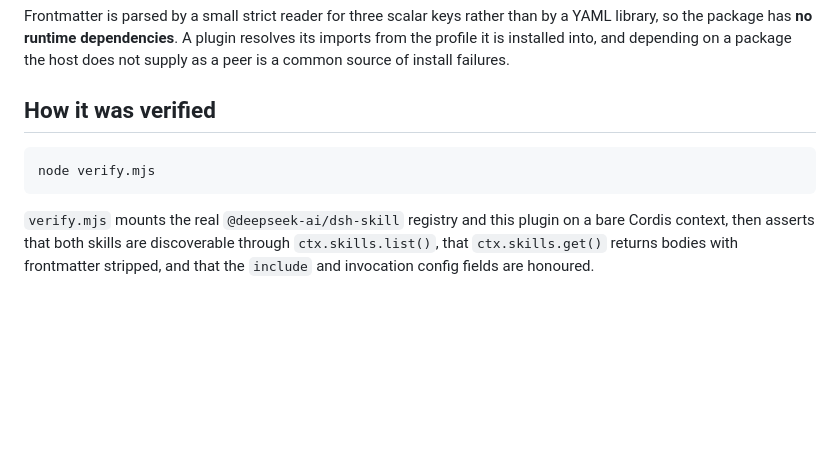
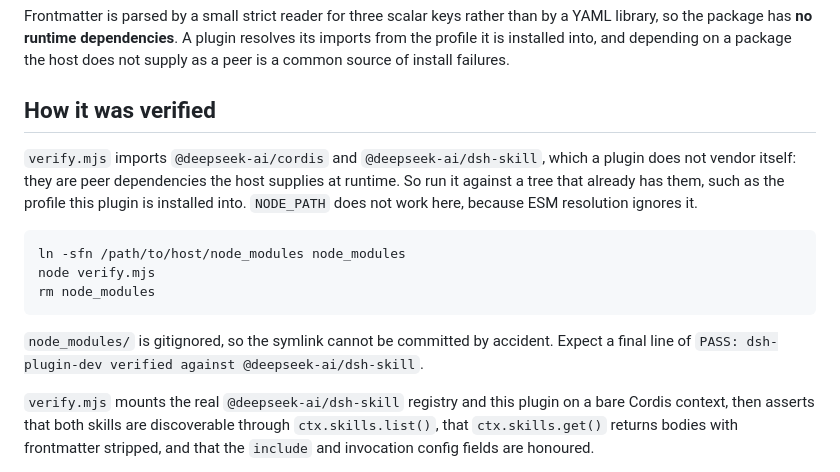
Before and after one commit to RagnarPitla/dsh-field-guide, a Markdown page: plugins/dsh-plugin-dev/README.md, the part around the change. Drawn GitHub-style; blank space fills up the shorter version.

Commit message:
Correct the plugin verification instructions
verify.mjs cannot run as the README documented. It imports @deepseek-ai/cordis
and @deepseek-ai/dsh-skill, which a plugin does not vendor because they are
peer dependencies the host supplies at runtime, so a bare 'node verify.mjs'
exits with ERR_MODULE_NOT_FOUND. NODE_PATH does not help; ESM resolution
ignores it.

Document the working sequence and state the expected final line.

Co-authored-by: Copilot <223556219+Copilot@users.noreply.github.com>

````diff
--- a/plugins/dsh-plugin-dev/README.md
+++ b/plugins/dsh-plugin-dev/README.md
@@ -76,9 +76,20 @@ failures.
 
 ## How it was verified
 
+`verify.mjs` imports `@deepseek-ai/cordis` and `@deepseek-ai/dsh-skill`, which a
+plugin does not vendor itself: they are peer dependencies the host supplies at
+runtime. So run it against a tree that already has them, such as the profile
+this plugin is installed into. `NODE_PATH` does not work here, because ESM
+resolution ignores it.
+
 ```sh
+ln -sfn /path/to/host/node_modules node_modules
 node verify.mjs
+rm node_modules
 ```
+
+`node_modules/` is gitignored, so the symlink cannot be committed by accident.
+Expect a final line of `PASS: dsh-plugin-dev verified against @deepseek-ai/dsh-skill`.
 
 `verify.mjs` mounts the real `@deepseek-ai/dsh-skill` registry and this plugin on
 a bare Cordis context, then asserts that both skills are discoverable through
````
